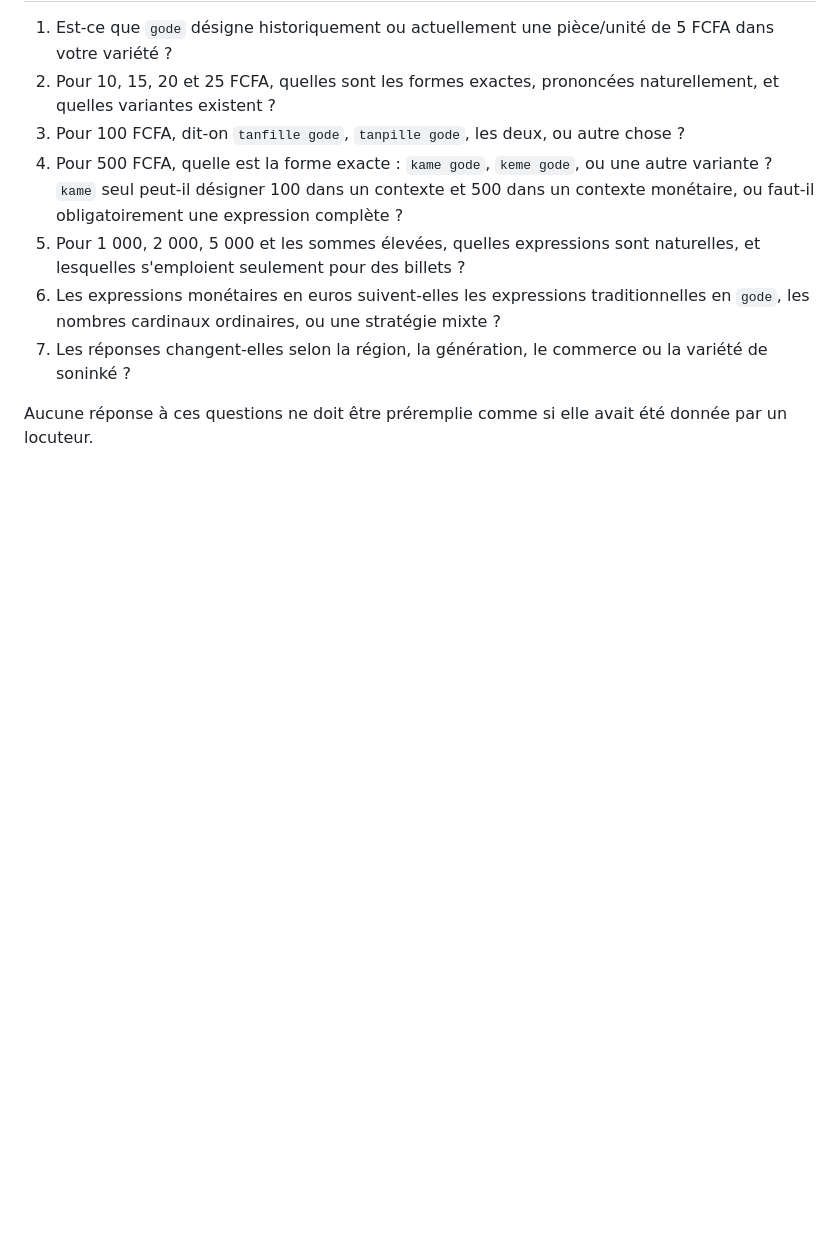
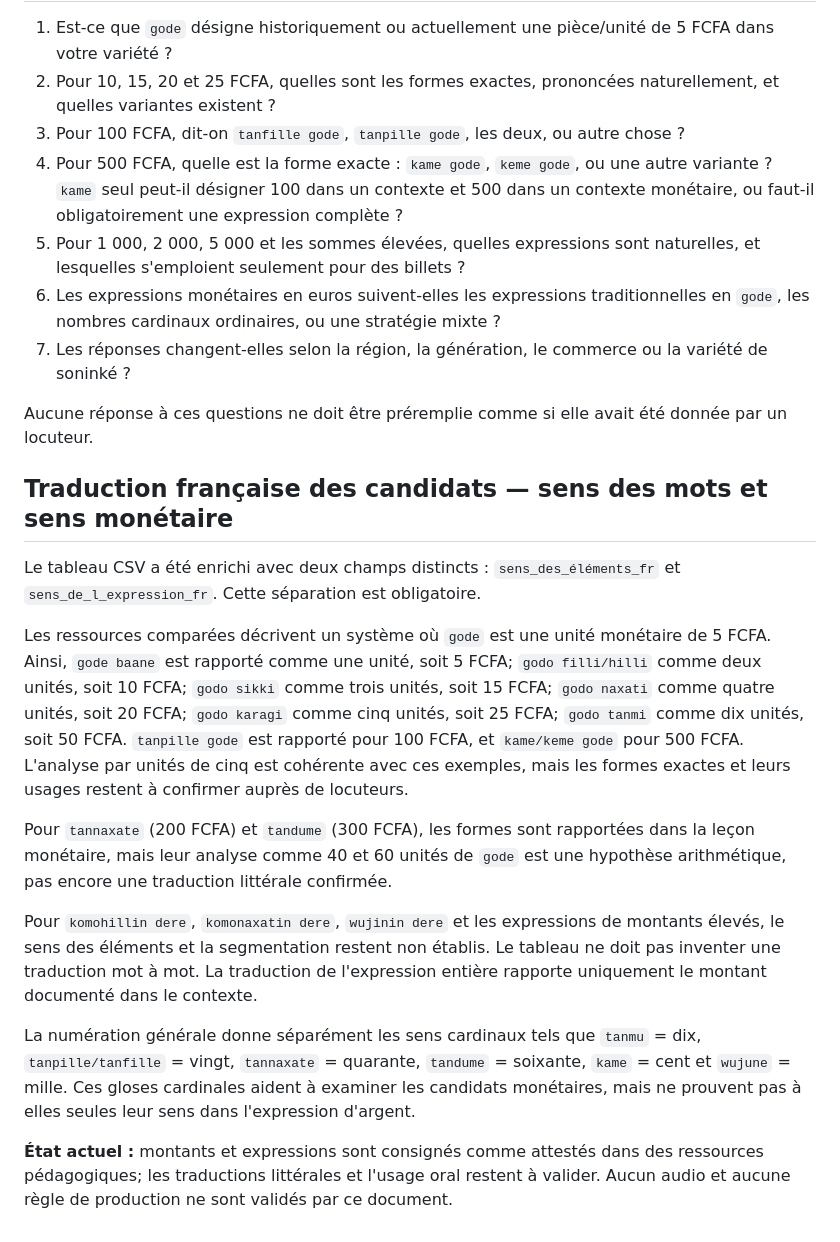
Before and after one commit to aydiarra-star/soninkeGPT, a Markdown page: docs/NUMERATION-ET-COMPTAGE-MONETAIRE.md, the part around the change. Drawn GitHub-style; blank space fills up the shorter version.

Commit message:
docs: distinguish French glosses from full monetary expression meanings

```diff
--- a/docs/NUMERATION-ET-COMPTAGE-MONETAIRE.md
+++ b/docs/NUMERATION-ET-COMPTAGE-MONETAIRE.md
@@ -85,3 +85,17 @@ Une publication comparative sur les systèmes numériques mandé décrit le comp
 7. Les réponses changent-elles selon la région, la génération, le commerce ou la variété de soninké ?
 
 Aucune réponse à ces questions ne doit être préremplie comme si elle avait été donnée par un locuteur.
+
+## Traduction française des candidats — sens des mots et sens monétaire
+
+Le tableau CSV a été enrichi avec deux champs distincts : `sens_des_éléments_fr` et `sens_de_l_expression_fr`. Cette séparation est obligatoire.
+
+Les ressources comparées décrivent un système où `gode` est une unité monétaire de 5 FCFA. Ainsi, `gode baane` est rapporté comme une unité, soit 5 FCFA; `godo filli/hilli` comme deux unités, soit 10 FCFA; `godo sikki` comme trois unités, soit 15 FCFA; `godo naxati` comme quatre unités, soit 20 FCFA; `godo karagi` comme cinq unités, soit 25 FCFA; `godo tanmi` comme dix unités, soit 50 FCFA. `tanpille gode` est rapporté pour 100 FCFA, et `kame/keme gode` pour 500 FCFA. L'analyse par unités de cinq est cohérente avec ces exemples, mais les formes exactes et leurs usages restent à confirmer auprès de locuteurs.
+
+Pour `tannaxate` (200 FCFA) et `tandume` (300 FCFA), les formes sont rapportées dans la leçon monétaire, mais leur analyse comme 40 et 60 unités de `gode` est une hypothèse arithmétique, pas encore une traduction littérale confirmée.
+
+Pour `komohillin dere`, `komonaxatin dere`, `wujinin dere` et les expressions de montants élevés, le sens des éléments et la segmentation restent non établis. Le tableau ne doit pas inventer une traduction mot à mot. La traduction de l'expression entière rapporte uniquement le montant documenté dans le contexte.
+
+La numération générale donne séparément les sens cardinaux tels que `tanmu` = dix, `tanpille/tanfille` = vingt, `tannaxate` = quarante, `tandume` = soixante, `kame` = cent et `wujune` = mille. Ces gloses cardinales aident à examiner les candidats monétaires, mais ne prouvent pas à elles seules leur sens dans l'expression d'argent.
+
+**État actuel :** montants et expressions sont consignés comme attestés dans des ressources pédagogiques; les traductions littérales et l'usage oral restent à valider. Aucun audio et aucune règle de production ne sont validés par ce document.
```
